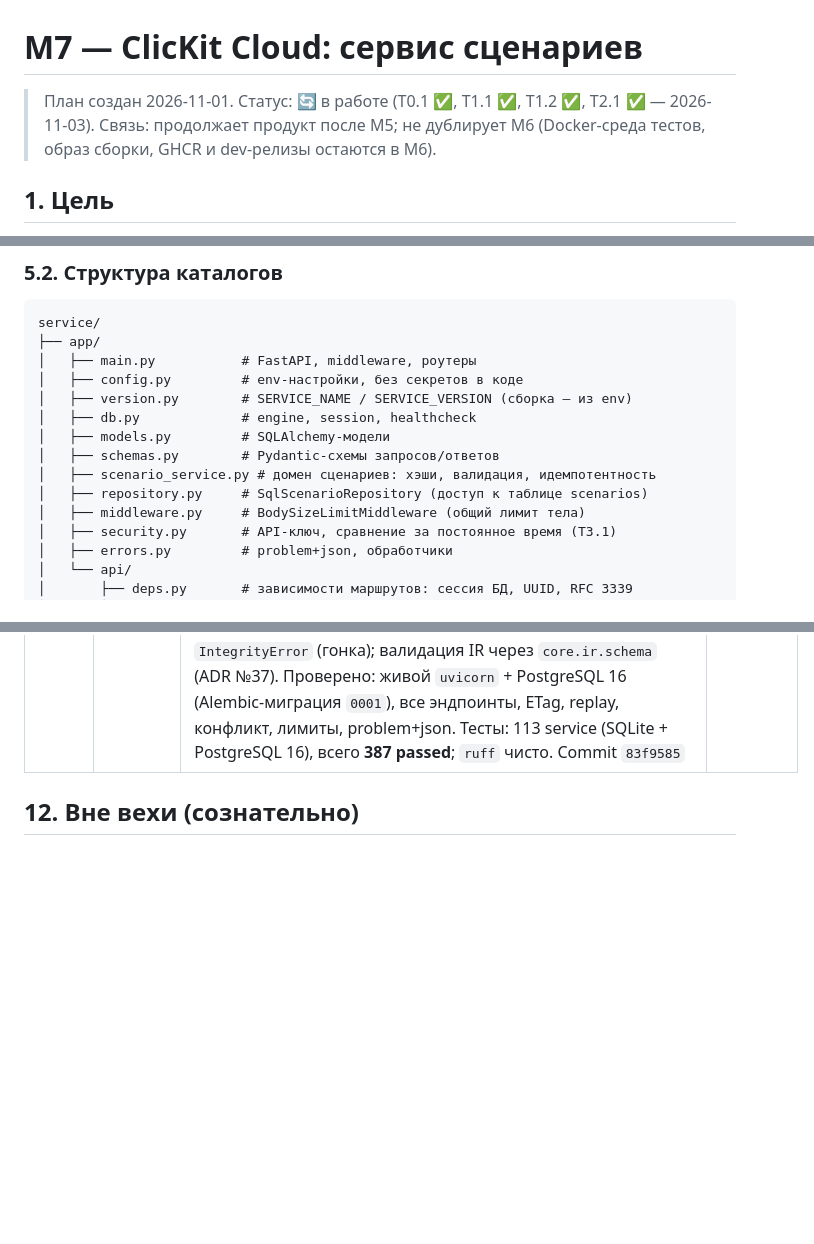
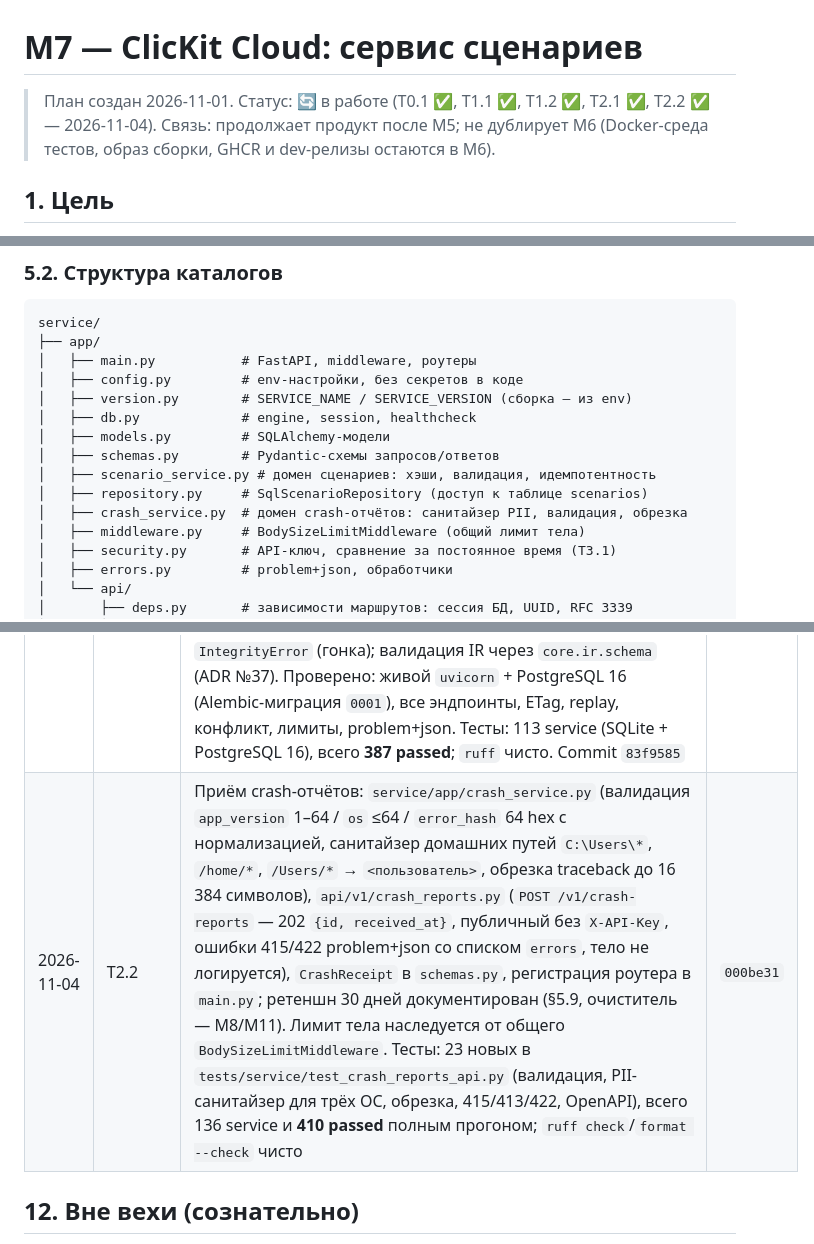
Before and after one commit to AkaDaka1/ClicKit, a Markdown page: plans/M7-cloud-service.md, 3 parts joined by grey strips. Drawn GitHub-style; blank space fills up the shorter version.

```diff
--- a/plans/M7-cloud-service.md
+++ b/plans/M7-cloud-service.md
@@ -1,7 +1,7 @@
 # M7 — ClicKit Cloud: сервис сценариев
 
 > План создан 2026-11-01. Статус: 🔄 в работе (T0.1 ✅, T1.1 ✅, T1.2 ✅,
-> T2.1 ✅ — 2026-11-03).
+> T2.1 ✅, T2.2 ✅ — 2026-11-04).
 > Связь: продолжает продукт после M5; не дублирует M6 (Docker-среда тестов,
 > образ сборки, GHCR и dev-релизы остаются в M6).
 
@@ -114,6 +114,7 @@ service/
 │   ├── schemas.py        # Pydantic-схемы запросов/ответов
 │   ├── scenario_service.py # домен сценариев: хэши, валидация, идемпотентность
 │   ├── repository.py     # SqlScenarioRepository (доступ к таблице scenarios)
+│   ├── crash_service.py  # домен crash-отчётов: санитайзер PII, валидация, обрезка
 │   ├── middleware.py     # BodySizeLimitMiddleware (общий лимит тела)
 │   ├── security.py       # API-ключ, сравнение за постоянное время (T3.1)
 │   ├── errors.py         # problem+json, обработчики
@@ -265,6 +266,7 @@ T2.1: `service/app/errors.py` отдаёт `application/problem+json` со вс
 | 2026-11-02 | T1.1 | Скелет сервиса: `service/app/{main,config,version,schemas}.py`, `api/v1/health.py` (`/healthz`, `/version`, `/metrics`), `requirements-service.txt`; настройки только из env, проверка при старте в `lifespan` (без `CLICKIT_API_KEY` процесс завершается с `ServiceConfigError` — fail-closed), `ir_format_version` берётся из `core.ir.nodes`. Проверено: `uvicorn service.app.main:app --port 8010` → `/healthz` 200, `/version` 200 (git sha из env), `/metrics` 200 `text/plain; version=0.0.4`, `/openapi.json` 200; запуск без ключа — `Application startup failed`. Тесты: 15 новых (`tests/service/`), всего 289 passed; `ruff check`/`format --check` чисто | — |
 | 2026-11-02 | T1.2 | БД и миграции: `service/app/db.py` (`Database`: engine, `session`/`session_scope`, `check()` = `SELECT 1`, `dispose`, таймаут соединения 5 с), `service/app/models.py` (`scenarios`, `crash_reports` по `docs/api.md` §8, CHECK/индексы, `ux_scenarios_idempotency_key`), Alembic (`service/alembic.ini`, `service/migrations/env.py` + `versions/0001_initial_schema.py`, URL только из `CLICKIT_DB_URL`); `CLICKIT_DB_URL` стал обязательным (fail-closed), engine живёт в `lifespan`; `/readyz` — 200 `{"status":"ready","checks":{"database":"ok"}}` / 503 `unavailable` без деталей. Проверено на `postgres:16` в Docker (порт 55432): `upgrade head` → таблицы и `alembic_version=0001`, `alembic check` — без расхождений, `downgrade base`/`upgrade head` повторяются, живой `uvicorn` отдаёт 200, при остановленной БД — 503 при `/healthz` 200, после старта БД — снова 200. Тесты: 35 в `tests/service/` (всего **309 passed**), `ruff check`/`format --check` чисто | — |
 | 2026-11-03 | T2.1 | CRUD сценариев: `service/app/{scenario_service,repository,errors,middleware}.py`, `api/v1/scenarios.py`, `api/deps.py`; `POST /v1/scenarios` (201 с `Idempotency-Key`, replay, 409, 413, 415, 422), `GET /v1/scenarios/{id}` (200 с `ETag`, 304 weak/strong), `GET /v1/scenarios` (пагинация, `created_at DESC`), `DELETE` (204/404); `BodySizeLimitMiddleware` (общий слой до разбора, `CLICKIT_MAX_BODY_BYTES`); `ScenarioRepository` с обработкой `IntegrityError` (гонка); валидация IR через `core.ir.schema` (ADR №37). Проверено: живой `uvicorn` + PostgreSQL 16 (Alembic-миграция `0001`), все эндпоинты, ETag, replay, конфликт, лимиты, problem+json. Тесты: 113 service (SQLite + PostgreSQL 16), всего **387 passed**; `ruff` чисто. Commit `83f9585` | `83f9585` |
+| 2026-11-04 | T2.2 | Приём crash-отчётов: `service/app/crash_service.py` (валидация `app_version` 1–64 / `os` ≤64 / `error_hash` 64 hex с нормализацией, санитайзер домашних путей `C:\Users\*`, `/home/*`, `/Users/*` → `<пользователь>`, обрезка traceback до 16 384 символов), `api/v1/crash_reports.py` (`POST /v1/crash-reports` — 202 `{id, received_at}`, публичный без `X-API-Key`, ошибки 415/422 problem+json со списком `errors`, тело не логируется), `CrashReceipt` в `schemas.py`, регистрация роутера в `main.py`; ретеншн 30 дней документирован (§5.9, очиститель — M8/M11). Лимит тела наследуется от общего `BodySizeLimitMiddleware`. Тесты: 23 новых в `tests/service/test_crash_reports_api.py` (валидация, PII-санитайзер для трёх ОС, обрезка, 415/413/422, OpenAPI), всего 136 service и **410 passed** полным прогоном; `ruff check`/`format --check` чисто | `000be31` |
 
 ## 12. Вне вехи (сознательно)
 
```
Also changed, not shown: other parts of plans/M7-cloud-service.md (+1 -1 lines), AI_CONTEXT.md (+30 -1 lines), PROGRESS.md (+15 -7 lines).
